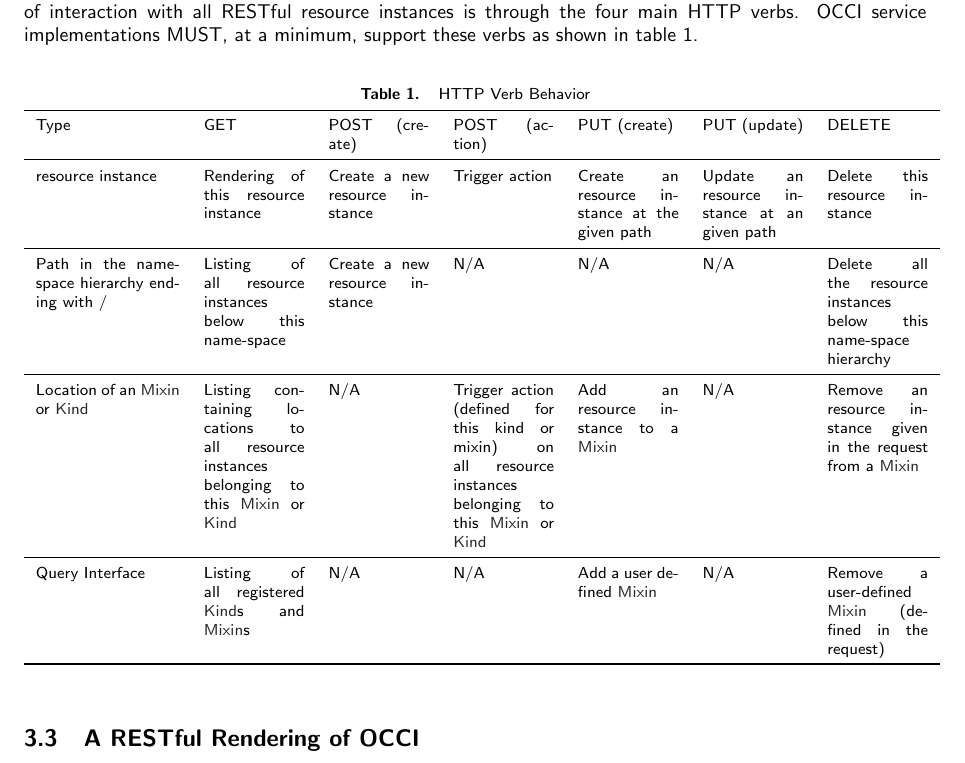
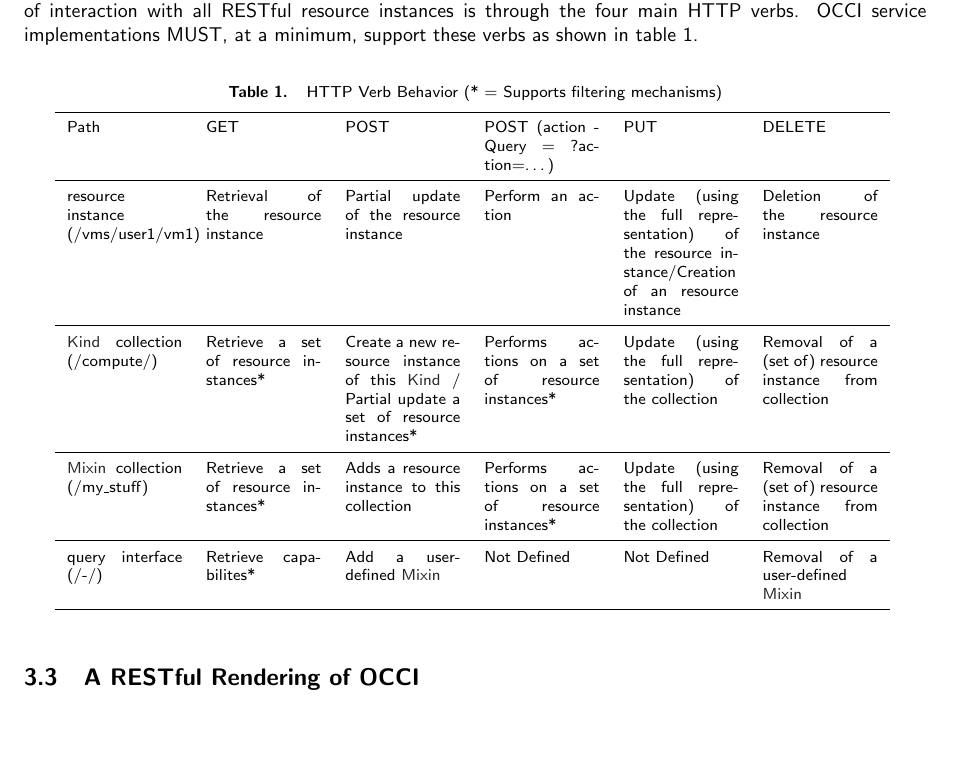
Before and after one commit to occiware/occi-wg, a LaTeX document (http_rendering.tex): part of page 5 of 22, cut so that both start at the same text, the shorter picture padded with empty space. Compiled offline with pdfLaTeX.

Commit message:
udpated HTTP verb behaviour table...
git-svn-id: file://localhost/tmp/svn2git/occi-wg/svn/trunk@440 03f8628b-ed47-4a1f-bca9-bd5ac709a1f8

```diff
--- a/http_rendering.tex
+++ b/http_rendering.tex
@@ -181,45 +181,27 @@ instances is through the four main HTTP verbs. OCCI service
 implementations MUST, at a minimum, support these verbs as shown in
 table \ref{tbl:http_verbs}.
 
-\mytablefloat{\label{tbl:http_verbs}HTTP Verb Behavior}{
-\begin{tabular}{p{1in} p{0.7in} p{0.7in} p{0.7in} p{0.7in} p{0.7in} p{0.7in}}
+\mytablefloat{\label{tbl:http_verbs}HTTP Verb Behavior (* = Supports filtering mechanisms)}{
+\begin{tabular}{p{0.8in} p{0.8in} p{0.8in} p{0.8in} p{0.8in} p{0.8in}}
 \toprule
-Type & GET & POST (create) & POST (action) & PUT (create) & PUT (update) & DELETE \\
+Path 								& GET 										& POST 																									& POST (action - Query = ?action=\ldots) 			& PUT 									& DELETE \\
 \colrule
-resource instance &
-Rendering of this resource instance &
-Create a new resource instance &
-Trigger action &
-Create an resource instance at the given path &
-Update an resource instance at an given path &
-Delete this resource instance \\
+resource instance (/vms/user1/vm1) 	& Retrieval of the resource instance 		& Partial update of the resource instance 																& Perform an action 								& Update (using the full representation) of the resource instance/Creation of an resource instance	& Deletion of the resource instance \\
 \colrule
-Path in the name-space hierarchy ending with / &
-Listing of all resource instances below this name-space &
-Create a new resource instance &
-N/A &
-N/A &
-N/A &
-Delete all the resource instances below this name-space hierarchy \\
+\hl{Kind} collection (/compute/) 	& Retrieve a set of resource instances* 	& Create a new resource instance of this \hl{Kind} / Partial update a set of resource instances*	  	& Performs actions on a set of resource instances* 	& Update (using the full representation) of the collection 		& Removal of a (set of) resource instance from collection \\
 \colrule
-Location of an \hl{Mixin} or \hl{Kind} &
-Listing containing locations to all resource instances belonging to this \hl{Mixin} or \hl{Kind} &
-N/A &
-Trigger action (defined for this kind or mixin) on all resource instances belonging to this \hl{Mixin} or \hl{Kind} &
-Add an resource instance to a \hl{Mixin} &
-N/A &
-Remove an resource instance given in the request from a \hl{Mixin} \\
+\hl{Mixin} collection (/my\_stuff) 	& Retrieve a set of resource instances* 	& Adds a resource instance to this collection 															& Performs actions on a set of resource instances* 	& Update (using the full representation) of the collection 		& Removal of a (set of) resource instance from collection \\
 \colrule
-Query Interface	&
-Listing of all registered \hl{Kind}s and \hl{Mixin}s &
-N/A &
-N/A &
-Add a user defined \hl{Mixin} &
-N/A &
-Remove a user-defined \hl{Mixin} (defined in the request) \\
+query interface (/-/) 				& Retrieve capabilites* 					& Add a user-defined \hl{Mixin} 																		& Not Defined 										& Not Defined 							& Removal of a user-defined \hl{Mixin} \\
 \botrule
 \end{tabular}
 }
+
+%%
+%
+% TM: I'm here...all on top should be fine...Text following needs another pass after public comment...
+%
+%%
 
 \subsection{A RESTful Rendering of OCCI}
 The following sections and paragraphs describe how the OCCI model MUST
```
